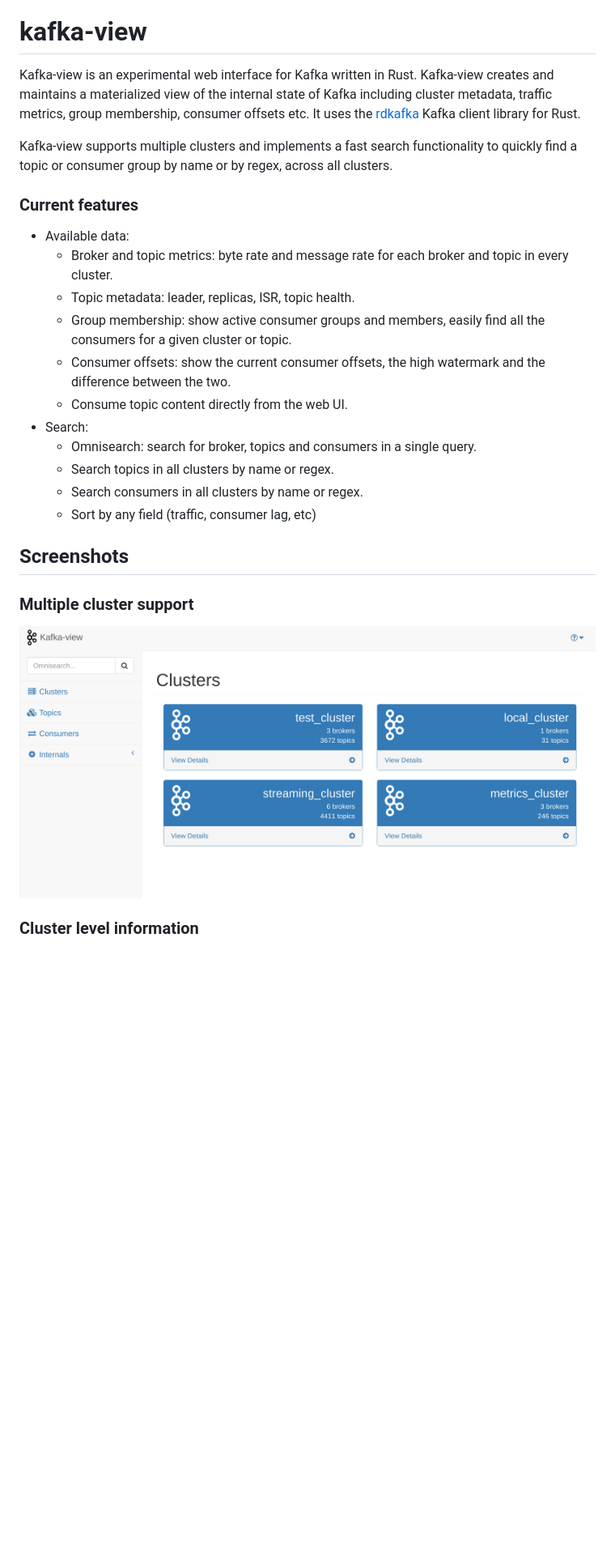
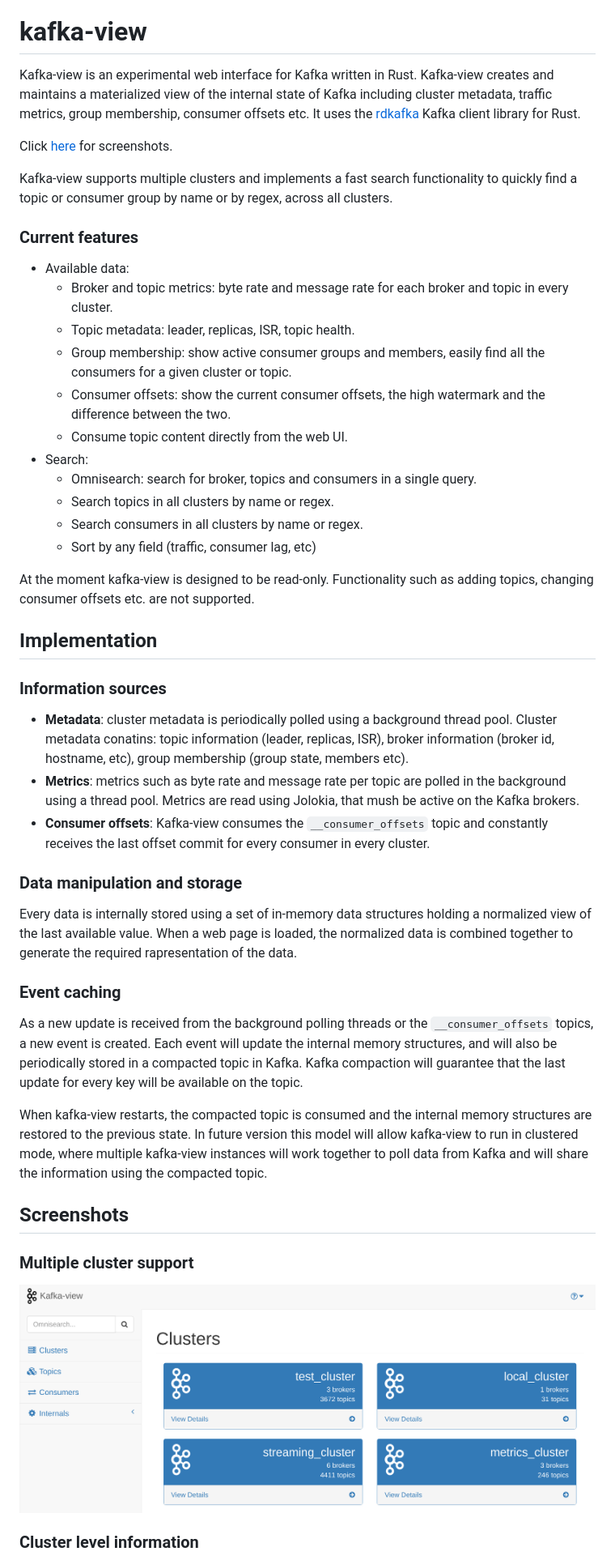
Before and after one commit to fede1024/kafka-view, a Markdown page: README.md, the part around one of its changes. Shown at 81% size. Drawn GitHub-style; pictures changed too: screenshots/clusters.png; blank space fills up the shorter version.

```diff
--- a/README.md
+++ b/README.md
@@ -7,22 +7,68 @@ Kafka including cluster metadata, traffic metrics, group membership, consumer
 offsets etc. It uses the [rdkafka](https://github.com/fede1024/rust-rdkafka)
 Kafka client library for Rust.
 
+Click [here](https://github.com/fede1024/kafka-view#screenshots) for screenshots.
+
 Kafka-view supports multiple clusters and implements a fast search
 functionality to quickly find a topic or consumer group by name or by regex,
 across all clusters.
 
 ### Current features
 * Available data:
-  * Broker and topic metrics: byte rate and message rate for each broker and topic in every cluster.
+  * Broker and topic metrics: byte rate and message rate for each broker and
+    topic in every cluster.
   * Topic metadata: leader, replicas, ISR, topic health.
-  * Group membership: show active consumer groups and members, easily find all the consumers for a given cluster or topic.
-  * Consumer offsets: show the current consumer offsets, the high watermark and the difference between the two.
+  * Group membership: show active consumer groups and members, easily find all
+    the consumers for a given cluster or topic.
+  * Consumer offsets: show the current consumer offsets, the high watermark and
+    the difference between the two.
   * Consume topic content directly from the web UI.
 * Search:
   * Omnisearch: search for broker, topics and consumers in a single query.
   * Search topics in all clusters by name or regex.
   * Search consumers in all clusters by name or regex.
   * Sort by any field (traffic, consumer lag, etc)
+
+At the moment kafka-view is designed to be read-only. Functionality such as
+adding topics, changing consumer offsets etc. are not supported.
+
+
+## Implementation
+
+### Information sources
+
+* **Metadata**: cluster metadata is periodically polled using a background
+  thread pool. Cluster metadata conatins: topic information (leader, replicas,
+  ISR), broker information (broker id, hostname, etc), group membership (group
+  state, members etc).
+* **Metrics**: metrics such as byte rate and message rate per topic are polled
+  in the background using a thread pool. Metrics are read using Jolokia, that
+  mush be active on the Kafka brokers.
+* **Consumer offsets**: Kafka-view consumes the `__consumer_offsets` topic and
+  constantly receives the last offset commit for every consumer in every
+  cluster.
+
+### Data manipulation and storage
+
+Every data is internally stored using a set of in-memory data structures
+holding a normalized view of the last available value. When a web page is
+loaded, the normalized data is combined together to generate the required
+rapresentation of the data.
+
+### Event caching
+
+As a new update is received from the background polling threads or the
+`__consumer_offsets` topics, a new event is created. Each event will update the
+internal memory structures, and will also be periodically stored in a compacted
+topic in Kafka. Kafka compaction will guarantee that the last update for every
+key will be available on the topic.
+
+When kafka-view restarts, the compacted topic is consumed and the internal
+memory structures are restored to the previous state. In future version this
+model will allow kafka-view to run in clustered mode, where multiple kafka-view
+instances will work together to poll data from Kafka and will share the
+information using the compacted topic.
+
 
 ## Screenshots
 
```
Also changed, not shown: other parts of README.md (+0 -22 lines).
